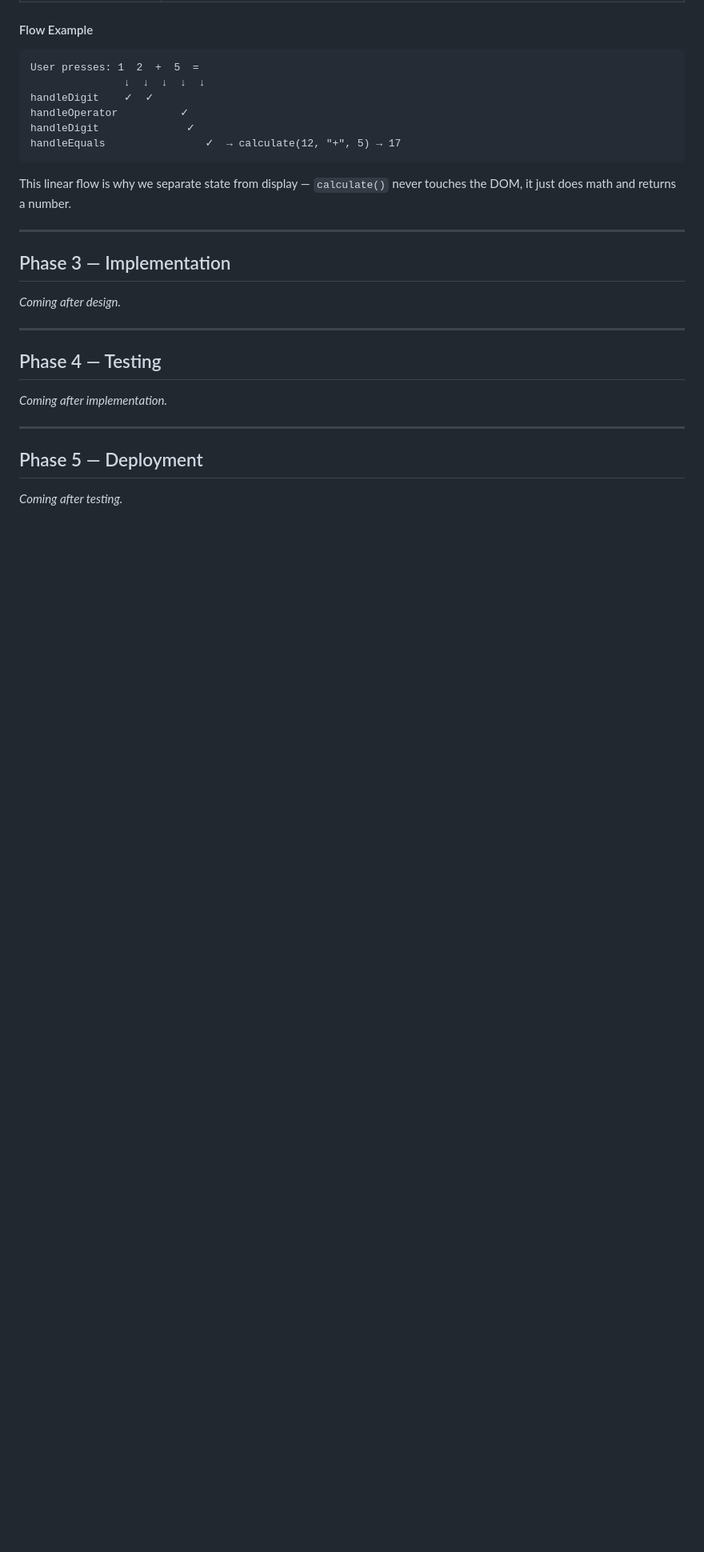
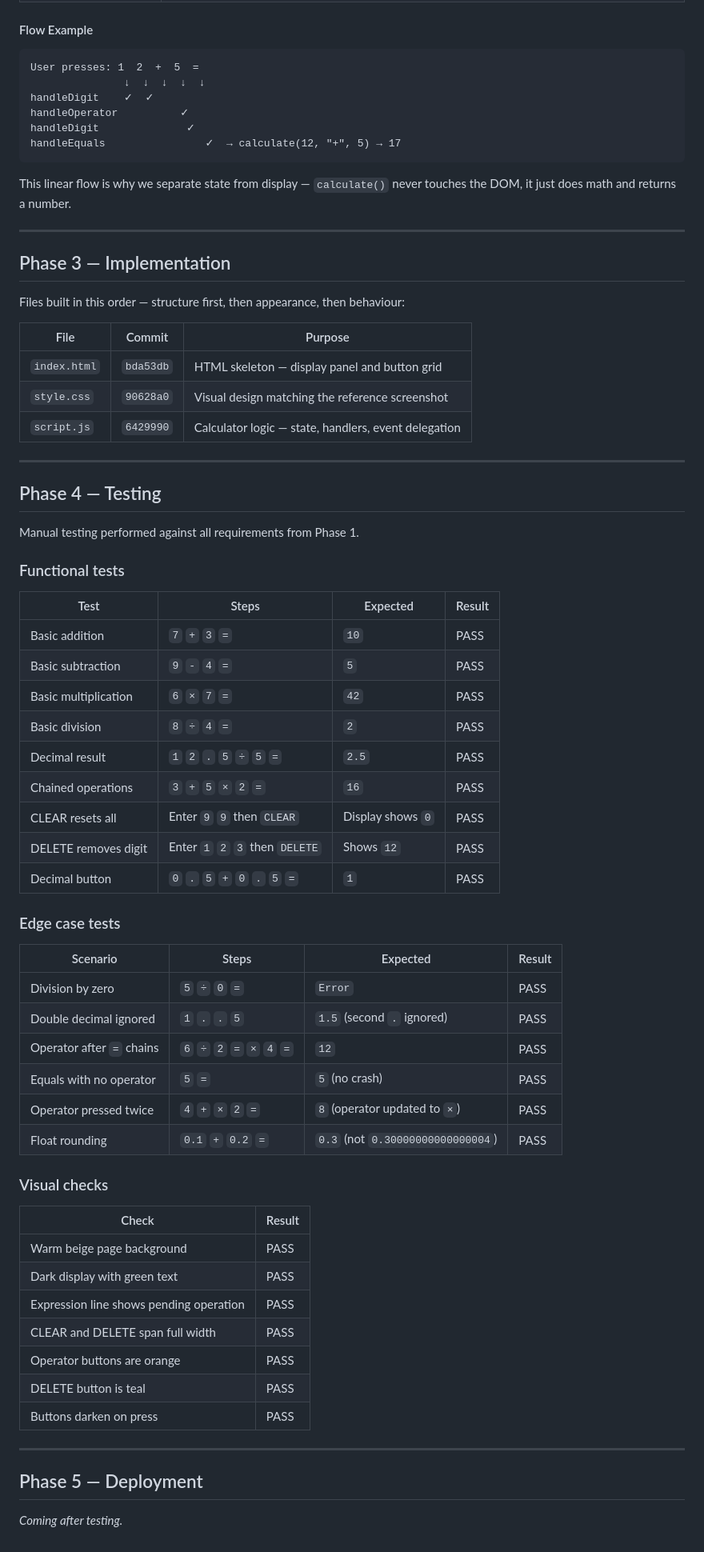
Before and after one commit to nirjalalala/calculator-web, a Markdown page: README.md, the part around the change. Shown at 80% size. GitHub-like rendering; blank space fills up the shorter version.

Commit message:
docs: add Phase 3 summary and Phase 4 test results
All functional and edge case tests pass.
Manual testing confirms correct behaviour and visual design.

```diff
--- a/README.md
+++ b/README.md
@@ -176,13 +176,56 @@ This linear flow is why we separate state from display — `calculate()` never t
 
 ## Phase 3 — Implementation
 
-_Coming after design._
+Files built in this order — structure first, then appearance, then behaviour:
+
+| File | Commit | Purpose |
+|------|--------|---------|
+| `index.html` | `bda53db` | HTML skeleton — display panel and button grid |
+| `style.css` | `90628a0` | Visual design matching the reference screenshot |
+| `script.js` | `6429990` | Calculator logic — state, handlers, event delegation |
 
 ---
 
 ## Phase 4 — Testing
 
-_Coming after implementation._
+Manual testing performed against all requirements from Phase 1.
+
+### Functional tests
+
+| Test | Steps | Expected | Result |
+|------|-------|----------|--------|
+| Basic addition | `7` `+` `3` `=` | `10` | PASS |
+| Basic subtraction | `9` `-` `4` `=` | `5` | PASS |
+| Basic multiplication | `6` `×` `7` `=` | `42` | PASS |
+| Basic division | `8` `÷` `4` `=` | `2` | PASS |
+| Decimal result | `1` `2` `.` `5` `÷` `5` `=` | `2.5` | PASS |
+| Chained operations | `3` `+` `5` `×` `2` `=` | `16` | PASS |
+| CLEAR resets all | Enter `9` `9` then `CLEAR` | Display shows `0` | PASS |
+| DELETE removes digit | Enter `1` `2` `3` then `DELETE` | Shows `12` | PASS |
+| Decimal button | `0` `.` `5` `+` `0` `.` `5` `=` | `1` | PASS |
+
+### Edge case tests
+
+| Scenario | Steps | Expected | Result |
+|----------|-------|----------|--------|
+| Division by zero | `5` `÷` `0` `=` | `Error` | PASS |
+| Double decimal ignored | `1` `.` `.` `5` | `1.5` (second `.` ignored) | PASS |
+| Operator after `=` chains | `6` `÷` `2` `=` `×` `4` `=` | `12` | PASS |
+| Equals with no operator | `5` `=` | `5` (no crash) | PASS |
+| Operator pressed twice | `4` `+` `×` `2` `=` | `8` (operator updated to `×`) | PASS |
+| Float rounding | `0.1` `+` `0.2` `=` | `0.3` (not `0.30000000000000004`) | PASS |
+
+### Visual checks
+
+| Check | Result |
+|-------|--------|
+| Warm beige page background | PASS |
+| Dark display with green text | PASS |
+| Expression line shows pending operation | PASS |
+| CLEAR and DELETE span full width | PASS |
+| Operator buttons are orange | PASS |
+| DELETE button is teal | PASS |
+| Buttons darken on press | PASS |
 
 ---
 
```
